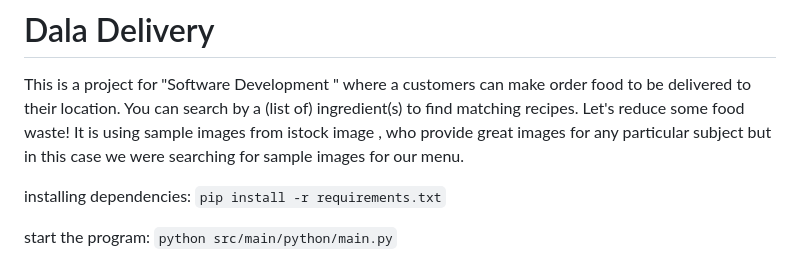
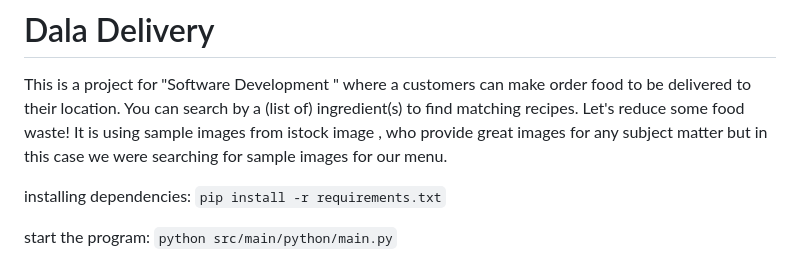
Before and after one commit to iammeechar/Dala-Delivery, a Markdown page: README.md, the part around the change. Drawn GitHub-style.

```diff
--- a/README.md
+++ b/README.md
@@ -1,6 +1,6 @@
 # Dala Delivery
 This is a project for "Software Development " where a customers can make order food to be delivered to their location. You can search by a (list of) ingredient(s) to find matching recipes. Let's reduce some food waste!
-It is using sample images from istock image , who provide great images for any particular subject but in this case we were searching for sample images for our menu.
+It is using sample images from istock image , who provide great images for any subject matter but in this case we were searching for sample images for our menu.
 
 installing dependencies:
 `pip install -r requirements.txt`
```
